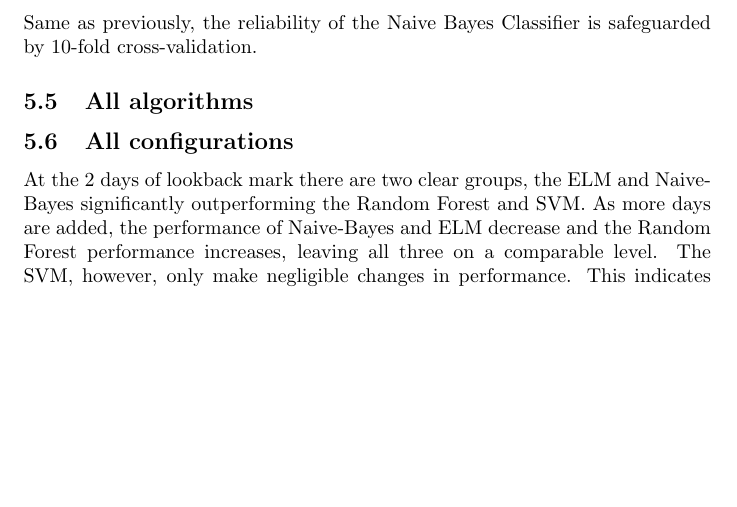
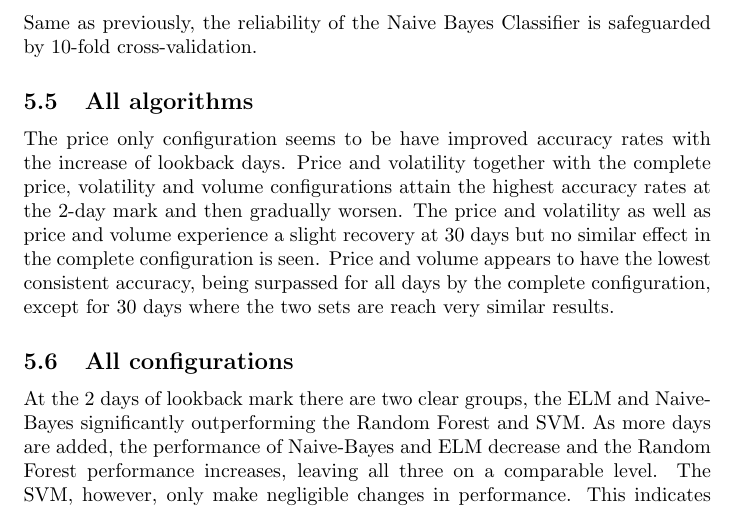
Before and after one commit to gkihlstrom/KexALaxTex, a LaTeX paper (kex.tex): part of page 27 of 28, cut so that both start at the same text, the shorter picture padded with empty space. Compiled offline with pdfLaTeX.

Commit message:
All algorithms

```diff
--- a/kex.tex
+++ b/kex.tex
@@ -477,6 +478,7 @@ The accuracy range is almost exactly the same for the Naive Bayes Classifier as
 Same as previously, the reliability of the Naive Bayes Classifier is safeguarded by 10-fold cross-validation.
 
 \subsection{All algorithms}
+The price only configuration seems to be have improved accuracy rates with the increase of lookback days. Price and volatility together with the complete price, volatility and volume configurations attain the highest accuracy rates at the 2-day mark and then gradually worsen. The price and volatility as well as price and volume experience a slight recovery at 30 days but no similar effect in the complete configuration is seen. Price and volume appears to have the lowest consistent accuracy, being surpassed for all days by the complete configuration, except for 30 days where the two sets are reach very similar results.
 
 \subsection{All configurations}
 At the 2 days of lookback mark there are two clear groups, the ELM and Naive-Bayes significantly outperforming the Random Forest and SVM. As more days are added, the performance of Naive-Bayes and ELM decrease and the Random Forest performance increases, leaving all three on a comparable level. The SVM, however, only make negligible changes in performance. This indicates that Random Forest is better suited for longer timescales, whereas ELM and Naive-Bayes are better suited for shorter ones, and SVM performance is not significantly affected by addition of past data.
```
Also changed, not shown: kex.tex (1 more changed lines).
